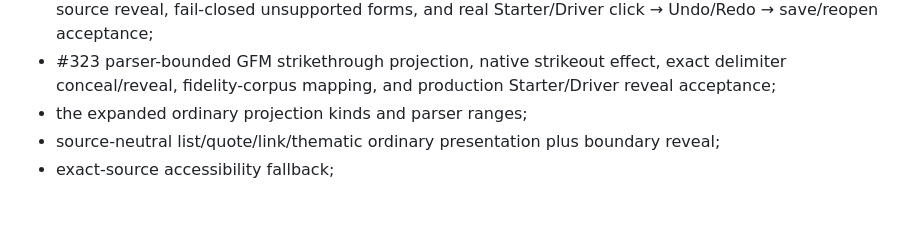
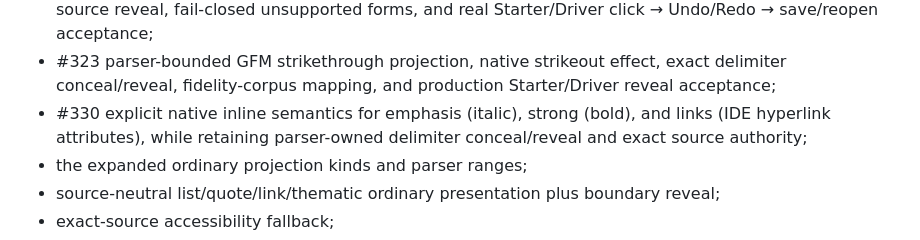
Before and after one commit to luceat-lux-vestra/MarkFlow, a Markdown page: docs/architecture/native-markdown-projection-foundation.md, the part around the change. GitHub-like rendering; blank space fills up the shorter version.

Commit message:
docs(editor): record explicit inline semantics

```diff
--- a/docs/architecture/native-markdown-projection-foundation.md
+++ b/docs/architecture/native-markdown-projection-foundation.md
@@ -147,6 +147,7 @@ These are lexical-fidelity constraints, not merely visual-equivalence claims.
 - #318 unordered/ordered list hierarchy with exact marker preservation, nested depth/indentation, native inlay/fold ownership, active exact-source reveal and split-editor ownership;
 - #320 flat native task-list checkbox presentation, exact one-character source-local toggle, active exact-source reveal, fail-closed unsupported forms, and real Starter/Driver click → Undo/Redo → save/reopen acceptance;
 - #323 parser-bounded GFM strikethrough projection, native strikeout effect, exact delimiter conceal/reveal, fidelity-corpus mapping, and production Starter/Driver reveal acceptance;
+- #330 explicit native inline semantics for emphasis (italic), strong (bold), and links (IDE hyperlink attributes), while retaining parser-owned delimiter conceal/reveal and exact source authority;
 - the expanded ordinary projection kinds and parser ranges;
 - source-neutral list/quote/link/thematic ordinary presentation plus boundary reveal;
 - exact-source accessibility fallback;
```
